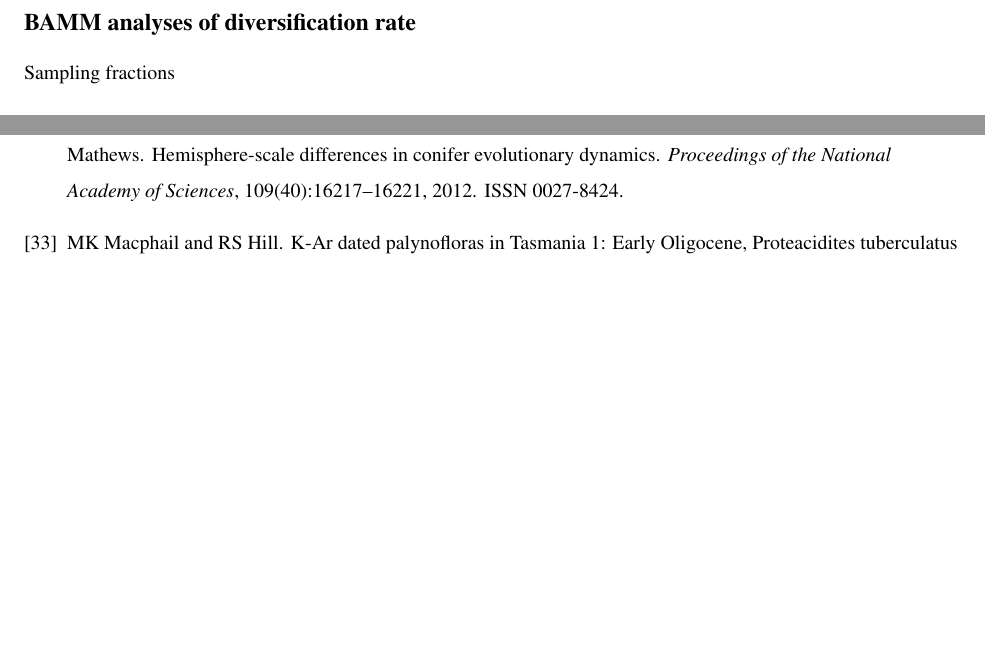
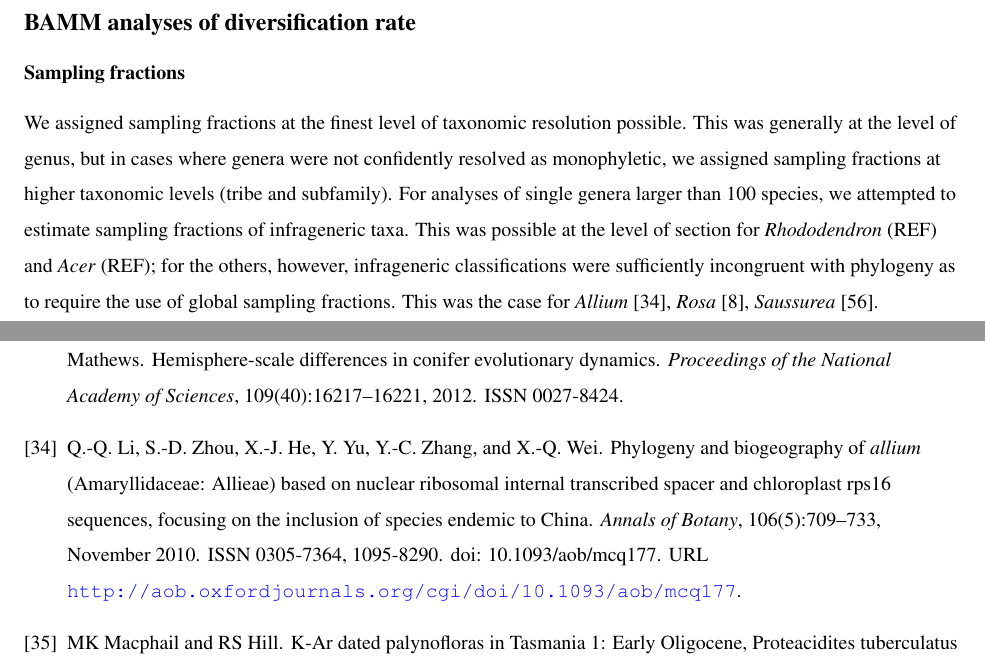
Before and after one commit to rhr/Assembly-of-a-temperate-biodiversity-hotspot, a LaTeX document (SI.tex, which reads SI-content.tex): two parts of pages 7 and 29 of 31 before the commit and two parts of pages 7 and 29 of 32 after it, joined at a grey line, cut so that both start at the same text, the shorter picture padded with empty space. Compiled offline with pdfLaTeX; a missing bibliography style is replaced by a similar one.

Commit message:
new sampling fractions section

```diff
--- a/SI-content.tex
+++ b/SI-content.tex
@@ -519,8 +519,20 @@ were assembled from the following sources:
 
 \subsection*{BAMM analyses of diversification rate}
 
-Sampling fractions
+\subsubsection*{Sampling fractions}
 
+We assigned sampling fractions at the finest level of taxonomic
+resolution possible. This was generally at the level of genus, but in
+cases where genera were not confidently resolved as monophyletic, we
+assigned sampling fractions at higher taxonomic levels (tribe and
+subfamily). For analyses of single genera larger than 100 species, we
+attempted to estimate sampling fractions of infrageneric taxa. This
+was possible at the level of section for \textit{Rhododendron} (REF)
+and \textit{Acer} (REF); for the others, however, infrageneric
+classifications were sufficiently incongruent with phylogeny as to
+require the use of global sampling fractions. This was the case for
+\textit{Allium} \citep{li2010}, \textit{Rosa} \citep{bruneau2007},
+\textit{Saussurea} \citep{wang2009}.
 
 \clearpage
 \newpage
```
